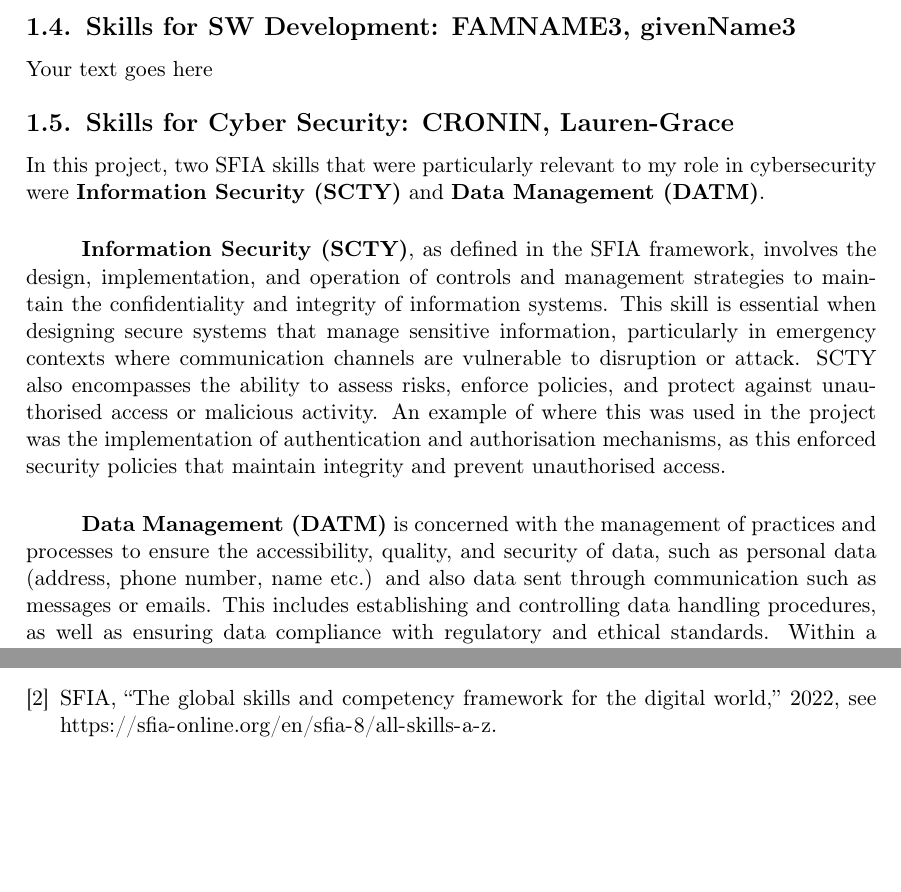
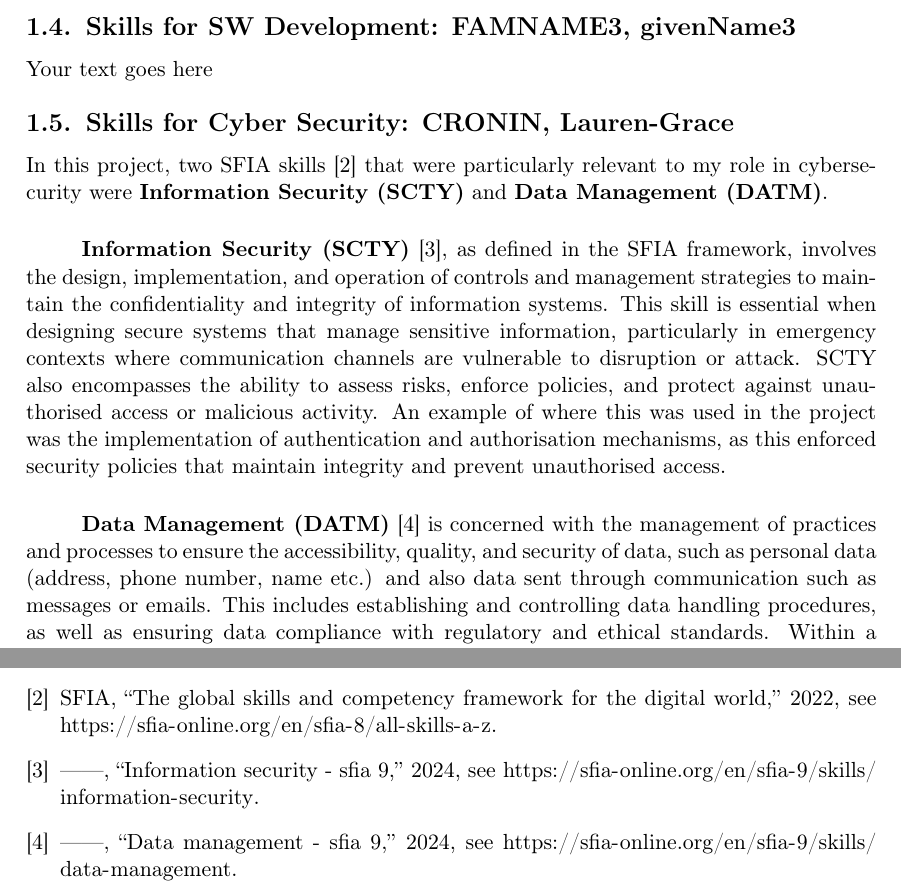
Before and after one commit to absrads/Computing-Professionalism-Assignment-1, a LaTeX document (main.tex, which reads main.bib): two parts of pages 8 and 14 of 14, joined at a grey line, cut so that both start at the same text, the shorter picture padded with empty space. Compiled offline with pdfLaTeX.

Commit message:
Added referencing to SFIA skills

```diff
--- a/main.bib
+++ b/main.bib
@@ -15,3 +15,15 @@
 	title = "The global skills and competency framework for the digital world",
 	year = 2022,
 	note = "See \url{https://sfia-online.org/en/sfia-8/all-skills-a-z}"}
+
+@misc{sfiaSCTY,
+	author       = "{SFIA}",
+  	title        = "Information Security - SFIA 9",
+  	year         = 2024,
+  	note          = "See \url{https://sfia-online.org/en/sfia-9/skills/information-security}"}
+
+@misc{sfiaDATM,
+	author       = "{SFIA}",
+  	title        = "Data Management - SFIA 9",
+  	year         = 2024,
+  	note          = "See \url{https://sfia-online.org/en/sfia-9/skills/data-management}"}
--- a/main.tex
+++ b/main.tex
@@ -262,13 +262,13 @@ Your text goes here
 
 \subsection{Skills for \majD: \studD}
 
-In this project, two SFIA skills that were particularly relevant to my role in cybersecurity were \textbf{Information Security (SCTY)} and \textbf{Data Management (DATM)}.
+In this project, two SFIA skills \cite{sfia} that were particularly relevant to my role in cybersecurity were \textbf{Information Security (SCTY)} and \textbf{Data Management (DATM)}.
 
 \paragraph{}
-\textbf{Information Security (SCTY)}, as defined in the SFIA framework, involves the design, implementation, and operation of controls and management strategies to maintain the confidentiality and integrity of information systems. This skill is essential when designing secure systems that manage sensitive information, particularly in emergency contexts where communication channels are vulnerable to disruption or attack. SCTY also encompasses the ability to assess risks, enforce policies, and protect against unauthorised access or malicious activity. An example of where this was used in the project was the implementation of authentication and authorisation mechanisms, as this enforced security policies that maintain integrity and prevent unauthorised access.
+\textbf{Information Security (SCTY)} \cite{sfiaSCTY}, as defined in the SFIA framework, involves the design, implementation, and operation of controls and management strategies to maintain the confidentiality and integrity of information systems. This skill is essential when designing secure systems that manage sensitive information, particularly in emergency contexts where communication channels are vulnerable to disruption or attack. SCTY also encompasses the ability to assess risks, enforce policies, and protect against unauthorised access or malicious activity. An example of where this was used in the project was the implementation of authentication and authorisation mechanisms, as this enforced security policies that maintain integrity and prevent unauthorised access.
 
 \paragraph{}
-\textbf{Data Management (DATM)} is concerned with the management of practices and processes to ensure the accessibility, quality, and security of data, such as personal data (address, phone number, name etc.) and also data sent through communication such as messages or emails. This includes establishing and controlling data handling procedures, as well as ensuring data compliance with regulatory and ethical standards. Within a cybersecurity context, it also relates to ensuring that access to confidential information is governed appropriately, and that data flows are protected and traceable. An example of this in the project was the encryption of messages/packets sent across the network so hackers are unable to read the data being sent across channels.
+\textbf{Data Management (DATM)} \cite{sfiaDATM} is concerned with the management of practices and processes to ensure the accessibility, quality, and security of data, such as personal data (address, phone number, name etc.) and also data sent through communication such as messages or emails. This includes establishing and controlling data handling procedures, as well as ensuring data compliance with regulatory and ethical standards. Within a cybersecurity context, it also relates to ensuring that access to confidential information is governed appropriately, and that data flows are protected and traceable. An example of this in the project was the encryption of messages/packets sent across the network so hackers are unable to read the data being sent across channels.
 
 \paragraph{}
 Collaborating with teammates across different disciplines required me to clearly communicate technical needs and align security considerations with broader system objectives. For example, discussions around data access and user permissions helped reinforce my understanding of how security policies integrate with system design. It also required me to think critically about practical implementation—not just theoretical knowledge—particularly in scenarios involving limited resources or conflicting priorities.
```
